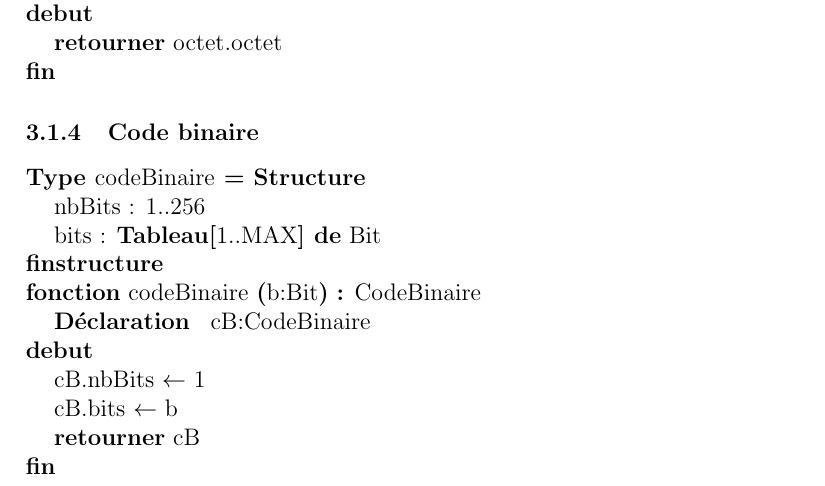
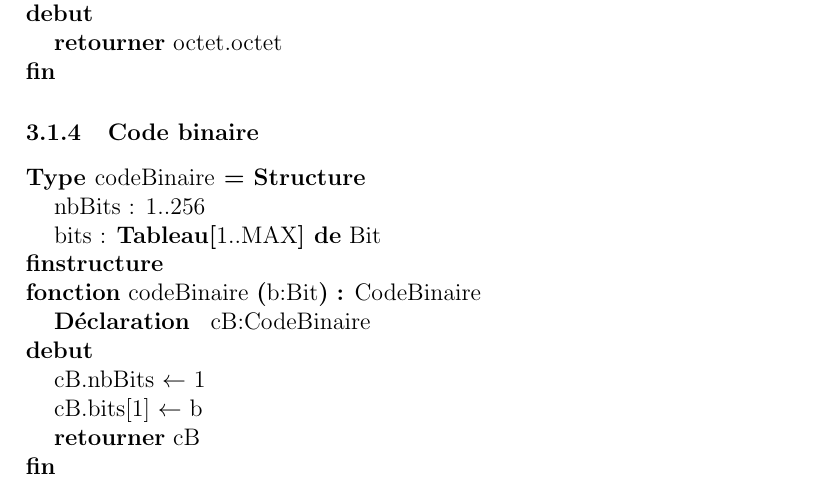
Before and after one commit to nlegendree/huffman, a LaTeX document (report/Rapport.tex, which reads report/conception_detaillee/cd_codeBinaire.tex): part of page 10 of 13, cut so that both start at the same text. Compiled offline with pdfLaTeX.

Commit message:
Update file cd_codeBinaire.tex

```diff
--- a/report/conception_detaillee/cd_codeBinaire.tex
+++ b/report/conception_detaillee/cd_codeBinaire.tex
@@ -8,7 +8,7 @@
     \fonction{codeBinaire}{b:Bit}{CodeBinaire}{}{cB:CodeBinaire}
     {
         \affecter{\champ{cB}{nbBits}}{1}
-        \affecter{\champ{cB}{bits}}{b}
+        \affecter{\champ{cB}{bits}[1]}{b}
         \retourner{cB}
     }
 
```
